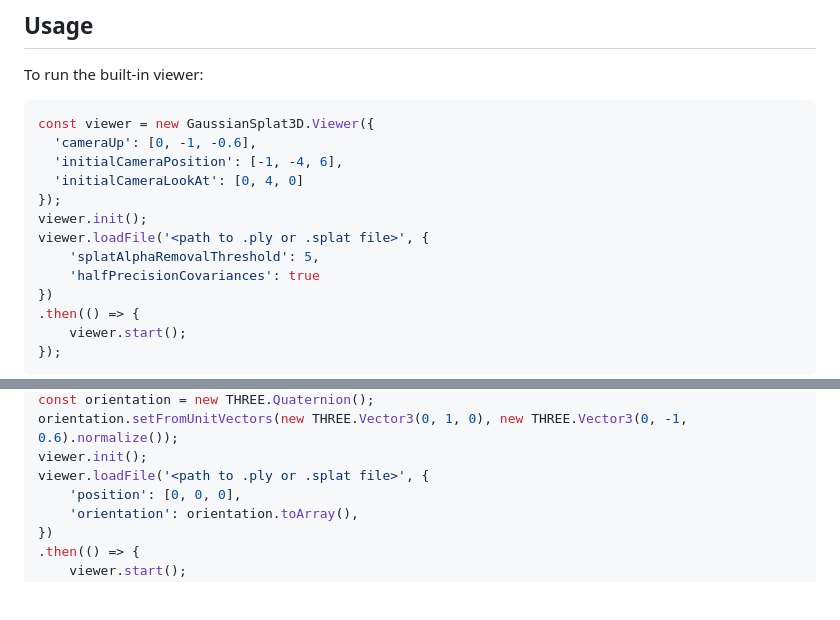
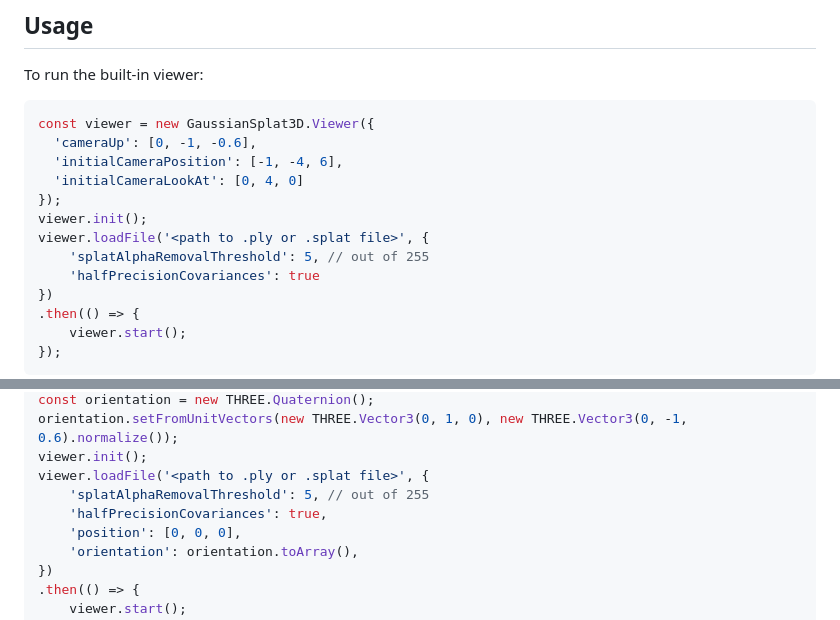
Before and after one commit to mkkellogg/GaussianSplats3D, a Markdown page: README.md, 2 parts joined by grey strips. Rendered like a GitHub page; blank space fills up the shorter version.

```diff
--- a/README.md
+++ b/README.md
@@ -57,7 +57,7 @@ const viewer = new GaussianSplat3D.Viewer({
 });
 viewer.init();
 viewer.loadFile('<path to .ply or .splat file>', {
-    'splatAlphaRemovalThreshold': 5,
+    'splatAlphaRemovalThreshold': 5, // out of 255
     'halfPrecisionCovariances': true
 })
 .then(() => {
@@ -74,6 +74,8 @@ const orientation = new THREE.Quaternion();
 orientation.setFromUnitVectors(new THREE.Vector3(0, 1, 0), new THREE.Vector3(0, -1, 0.6).normalize());
 viewer.init();
 viewer.loadFile('<path to .ply or .splat file>', {
+    'splatAlphaRemovalThreshold': 5, // out of 255
+    'halfPrecisionCovariances': true,
     'position': [0, 0, 0],
     'orientation': orientation.toArray(),
 })
```
